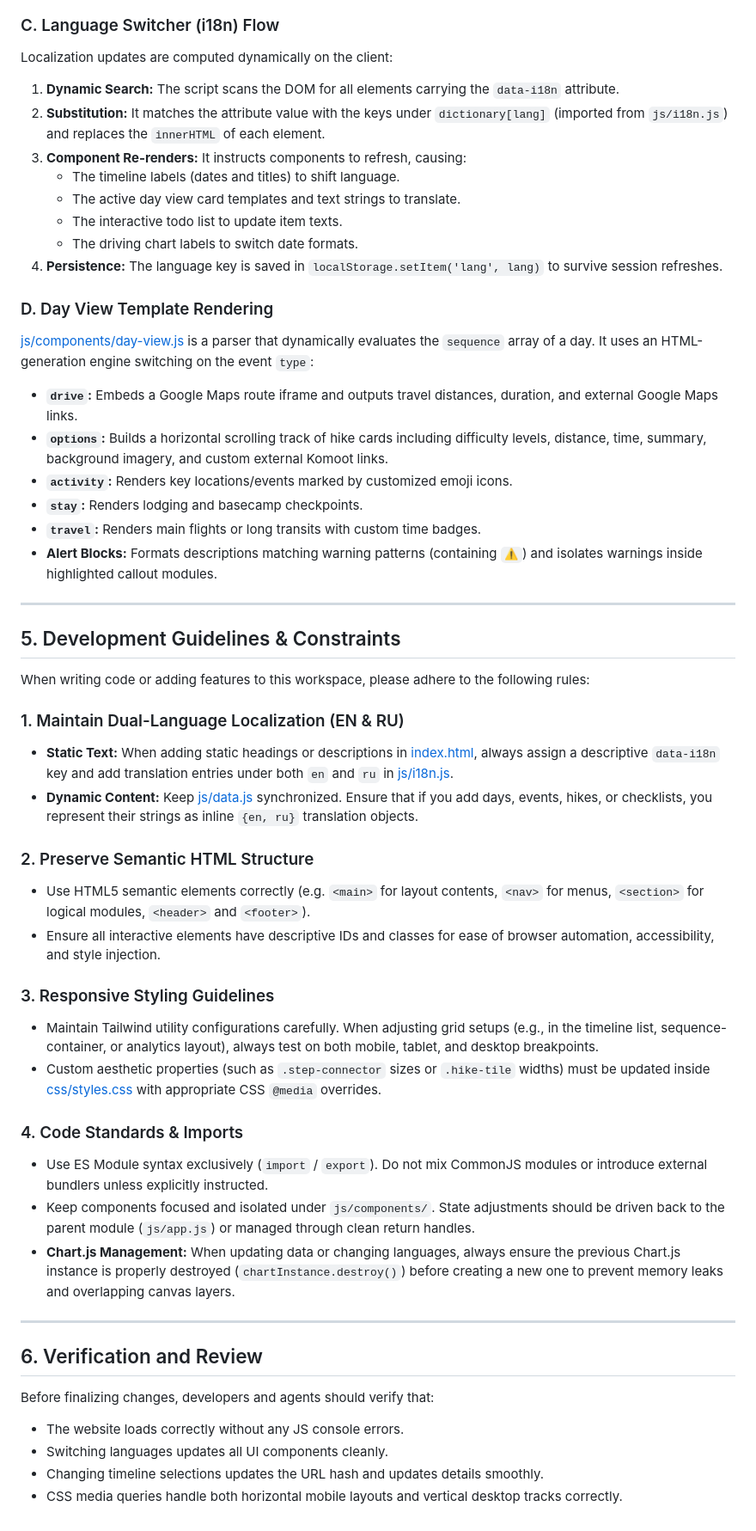
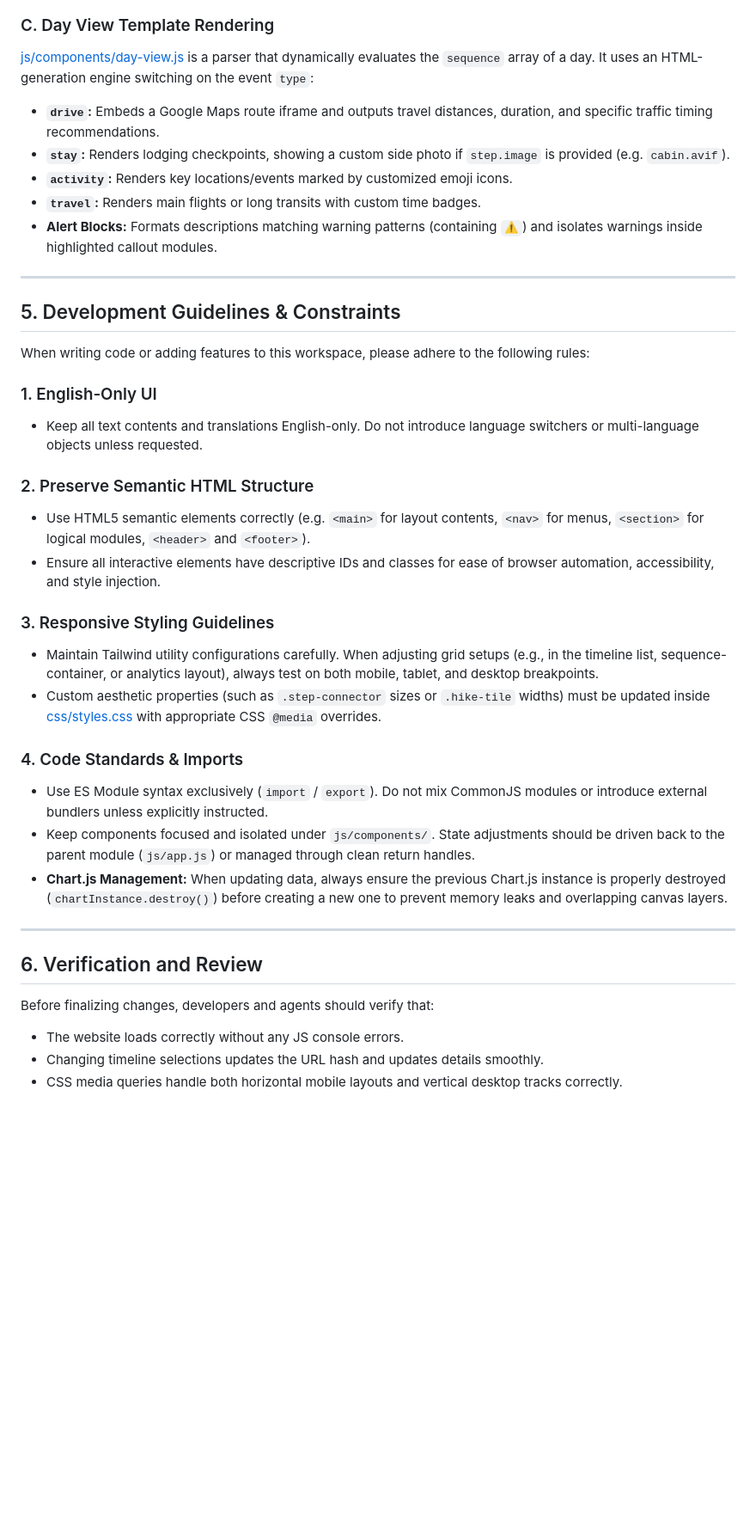
Before and after one commit to tsarevfs/bergen-trip-planner, a Markdown page: AGENTS.md, the part around one of its changes. Shown at 86% size. Drawn GitHub-style; blank space fills up the shorter version.

````diff
--- a/AGENTS.md
+++ b/AGENTS.md
@@ -105,22 +103,10 @@ sequenceDiagram
 ```
 
-### C. Language Switcher (i18n) Flow
-Localization updates are computed dynamically on the client:
-1. **Dynamic Search:** The script scans the DOM for all elements carrying the `data-i18n` attribute.
-2. **Substitution:** It matches the attribute value with the keys under `dictionary[lang]` (imported from `js/i18n.js`) and replaces the `innerHTML` of each element.
-3. **Component Re-renders:** It instructs components to refresh, causing:
-   - The timeline labels (dates and titles) to shift language.
-   - The active day view card templates and text strings to translate.
-   - The interactive todo list to update item texts.
-   - The driving chart labels to switch date formats.
-4. **Persistence:** The language key is saved in `localStorage.setItem('lang', lang)` to survive session refreshes.
-
-### D. Day View Template Rendering
-[js/components/day-view.js](file:///Users/ftsarev/Documents/us_trip/js/components/day-view.js) is a parser that dynamically evaluates the `sequence` array of a day. It uses an HTML-generation engine switching on the event `type`:
-- **`drive`:** Embeds a Google Maps route iframe and outputs travel distances, duration, and external Google Maps links.
-- **`options`:** Builds a horizontal scrolling track of hike cards including difficulty levels, distance, time, summary, background imagery, and custom external Komoot links.
+### C. Day View Template Rendering
+[js/components/day-view.js](file:///Users/ftsarev/Documents/us_trip/bergen_trip/js/components/day-view.js) is a parser that dynamically evaluates the `sequence` array of a day. It uses an HTML-generation engine switching on the event `type`:
+- **`drive`:** Embeds a Google Maps route iframe and outputs travel distances, duration, and specific traffic timing recommendations.
+- **`stay`:** Renders lodging checkpoints, showing a custom side photo if `step.image` is provided (e.g. `cabin.avif`).
 - **`activity`:** Renders key locations/events marked by customized emoji icons.
-- **`stay`:** Renders lodging and basecamp checkpoints.
 - **`travel`:** Renders main flights or long transits with custom time badges.
 - **Alert Blocks:** Formats descriptions matching warning patterns (containing `⚠️`) and isolates warnings inside highlighted callout modules.
 
@@ -130,9 +116,8 @@ Localization updates are computed dynamically on the client:
 
 When writing code or adding features to this workspace, please adhere to the following rules:
 
-### 1. Maintain Dual-Language Localization (EN & RU)
-- **Static Text:** When adding static headings or descriptions in [index.html](file:///Users/ftsarev/Documents/us_trip/index.html), always assign a descriptive `data-i18n` key and add translation entries under both `en` and `ru` in [js/i18n.js](file:///Users/ftsarev/Documents/us_trip/js/i18n.js).
-- **Dynamic Content:** Keep [js/data.js](file:///Users/ftsarev/Documents/us_trip/js/data.js) synchronized. Ensure that if you add days, events, hikes, or checklists, you represent their strings as inline `{en, ru}` translation objects.
+### 1. English-Only UI
+- Keep all text contents and translations English-only. Do not introduce language switchers or multi-language objects unless requested.
 
 ### 2. Preserve Semantic HTML Structure
 - Use HTML5 semantic elements correctly (e.g. `<main>` for layout contents, `<nav>` for menus, `<section>` for logical modules, `<header>` and `<footer>`).
@@ -145,7 +130,7 @@ When writing code or adding features to this workspace, please adhere to the fol
 ### 4. Code Standards & Imports
 - Use ES Module syntax exclusively (`import` / `export`). Do not mix CommonJS modules or introduce external bundlers unless explicitly instructed.
 - Keep components focused and isolated under `js/components/`. State adjustments should be driven back to the parent module (`js/app.js`) or managed through clean return handles.
-- **Chart.js Management:** When updating data or changing languages, always ensure the previous Chart.js instance is properly destroyed (`chartInstance.destroy()`) before creating a new one to prevent memory leaks and overlapping canvas layers.
+- **Chart.js Management:** When updating data, always ensure the previous Chart.js instance is properly destroyed (`chartInstance.destroy()`) before creating a new one to prevent memory leaks and overlapping canvas layers.
 
 ---
 
@@ -153,6 +138,5 @@ When writing code or adding features to this workspace, please adhere to the fol
 
 Before finalizing changes, developers and agents should verify that:
 - The website loads correctly without any JS console errors.
-- Switching languages updates all UI components cleanly.
 - Changing timeline selections updates the URL hash and updates details smoothly.
 - CSS media queries handle both horizontal mobile layouts and vertical desktop tracks correctly.
````
Also changed, not shown: other parts of AGENTS.md (+34 -36 lines).
